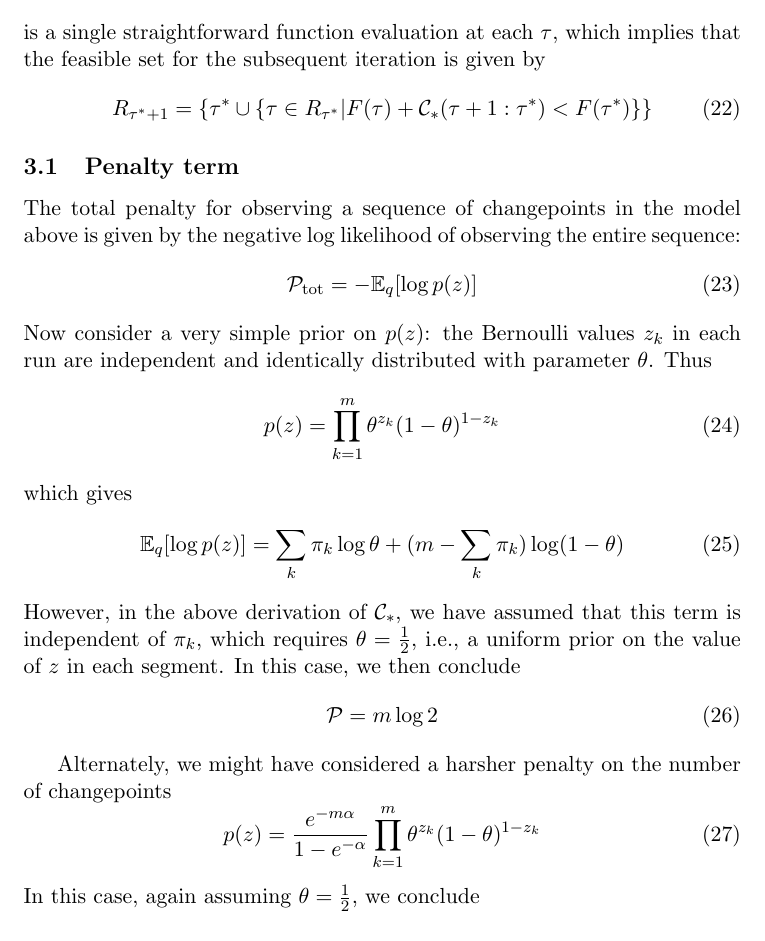
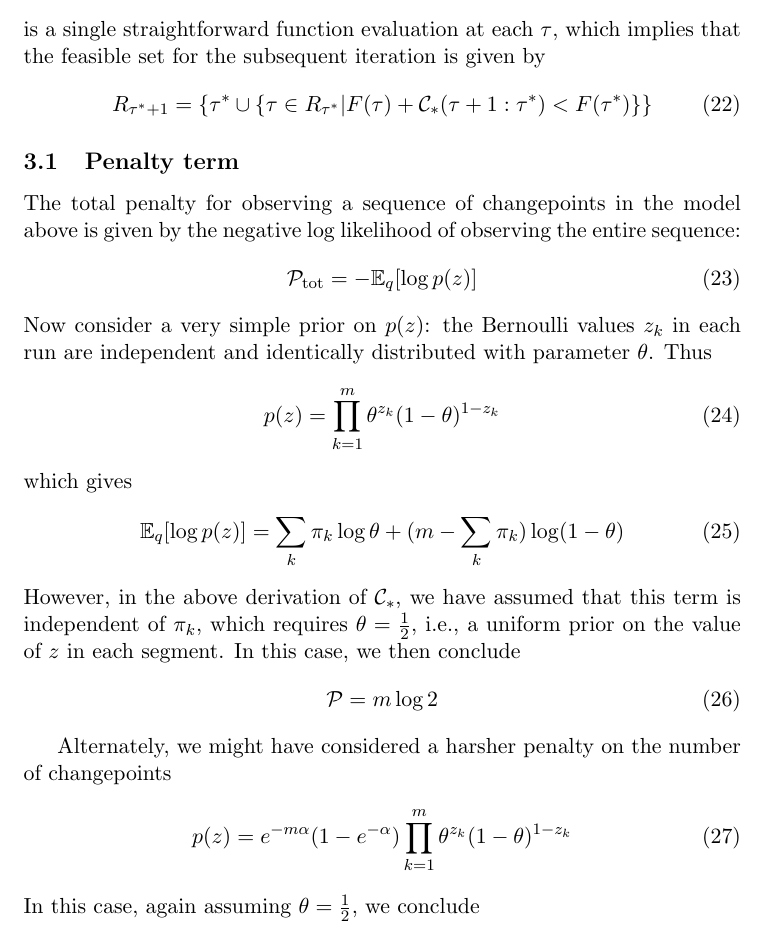
Before and after one commit to pearsonlab/spiketopics, a LaTeX document (docs/notes/cpnotes.tex): part of page 4 of 5, cut so that both start at the same text. Compiled offline with pdfLaTeX.

Commit message:
fixed typo in derivation

```diff
--- a/docs/notes/cpnotes.tex
+++ b/docs/notes/cpnotes.tex
@@ -129,7 +129,7 @@ However, in the above derivation of $\mathcal{C}_*$, we have assumed that this t
 
 Alternately, we might have considered a harsher penalty on the number of changepoints
 \begin{equation}
-    p(z) = \frac{e^{-m\alpha}}{1 - e^{-\alpha}}
+    p(z) = e^{-m\alpha}(1 - e^{-\alpha})
     \prod_{k = 1}^m \theta^{z_k} (1 - \theta)^{1 - z_k}
 \end{equation}
 In this case, again assuming $\theta = \frac{1}{2}$, we conclude
```
Also changed, not shown: docs/notes/cpnotes.tex (2 more changed lines).
